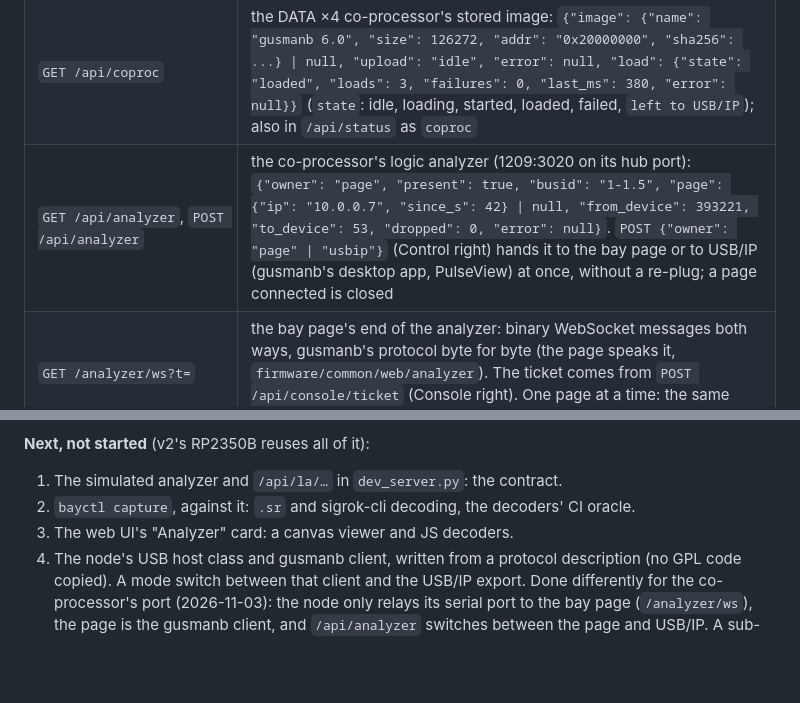
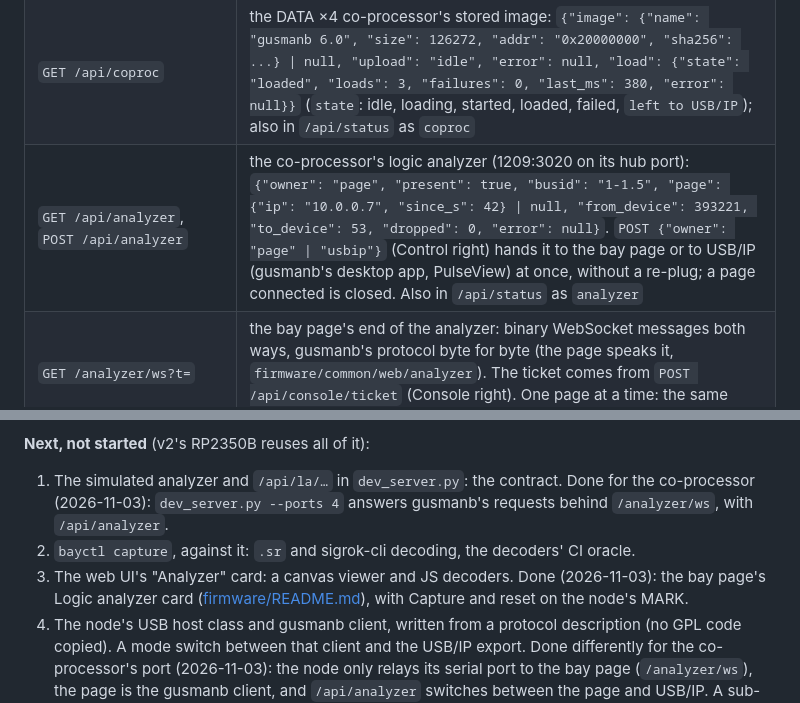
Before and after one commit to kartben/hw-testing-rack, a Markdown page: docs/multi-dut-node.md, 2 parts joined by grey strips. Drawn GitHub-style; blank space fills up the shorter version.

```diff
--- a/docs/multi-dut-node.md
+++ b/docs/multi-dut-node.md
@@ -253,7 +253,7 @@ an unpowered board.
 | `GET /api/boards`, `GET` / `PUT /api/ports/<n>/board` | each sub-slot's Zephyr board target (board, runner, probe id, console), saved on the node for the board in it ([firmware/README.md › Board targets](../firmware/README.md#board-targets)) |
 | `/metrics` | the DUT metrics labelled `port="A1.2"` |
 | `GET /api/coproc` | the DATA ×4 co-processor's stored image: `{"image": {"name": "gusmanb 6.0", "size": 126272, "addr": "0x20000000", "sha256": ...} \| null, "upload": "idle", "error": null, "load": {"state": "loaded", "loads": 3, "failures": 0, "last_ms": 380, "error": null}}` (`state`: idle, loading, started, loaded, failed, `left to USB/IP`); also in `/api/status` as `coproc` |
-| `GET /api/analyzer`, `POST /api/analyzer` | the co-processor's logic analyzer (1209:3020 on its hub port): `{"owner": "page", "present": true, "busid": "1-1.5", "page": {"ip": "10.0.0.7", "since_s": 42} \| null, "from_device": 393221, "to_device": 53, "dropped": 0, "error": null}`.  `POST {"owner": "page" \| "usbip"}` (Control right) hands it to the bay page or to USB/IP (gusmanb's desktop app, PulseView) at once, without a re-plug; a page connected is closed |
+| `GET /api/analyzer`, `POST /api/analyzer` | the co-processor's logic analyzer (1209:3020 on its hub port): `{"owner": "page", "present": true, "busid": "1-1.5", "page": {"ip": "10.0.0.7", "since_s": 42} \| null, "from_device": 393221, "to_device": 53, "dropped": 0, "error": null}`.  `POST {"owner": "page" \| "usbip"}` (Control right) hands it to the bay page or to USB/IP (gusmanb's desktop app, PulseView) at once, without a re-plug; a page connected is closed.  Also in `/api/status` as `analyzer` |
 | `GET /analyzer/ws?t=` | the bay page's end of the analyzer: binary WebSocket messages both ways, gusmanb's protocol byte for byte (the page speaks it, `firmware/common/web/analyzer`).  The ticket comes from `POST /api/console/ticket` (Console right).  One page at a time: the same address takes it over (a reload), another gets refused |
 | `POST /api/coproc/begin`, `POST /api/coproc?ticket=` | admin: a new image into the node's `coproc` partition, as the firmware updates (the hash and the admin signature on `begin`, the body with the ticket): a 64-byte header (`struct coproc_hdr`, `src/bay.h`), then the bytes for the co-processor's SRAM.  Refused if it is not an RP2350 Arm image wholly in its SRAM (a `no_flash` build) or larger than the partition; the old image is gone once an upload starts |
 
@@ -437,9 +437,13 @@ string of a port's USB device.
 
 **Next, not started** (v2's RP2350B reuses all of it):
 
-1. The simulated analyzer and `/api/la/…` in `dev_server.py`: the contract.
+1. The simulated analyzer and `/api/la/…` in `dev_server.py`: the contract.  Done for the
+   co-processor (2026-11-03): `dev_server.py --ports 4` answers gusmanb's requests behind
+   `/analyzer/ws`, with `/api/analyzer`.
 2. `bayctl capture`, against it: `.sr` and sigrok-cli decoding, the decoders' CI oracle.
-3. The web UI's "Analyzer" card: a canvas viewer and JS decoders.
+3. The web UI's "Analyzer" card: a canvas viewer and JS decoders.  Done (2026-11-03): the bay
+   page's Logic analyzer card ([firmware/README.md](../firmware/README.md#logic-analyzer)), with
+   Capture and reset on the node's MARK.
 4. The node's USB host class and gusmanb client, written from a protocol description (no GPL code
    copied).  A mode switch between that client and the USB/IP export.  Done differently for the
    co-processor's port (2026-11-03): the node only relays its serial port to the bay page
```
Also changed, not shown: docs/firmware.md (+6 -2 lines), firmware/README.md (+19 -0 lines), docs/img/web-ui-analyzer.png (added), 13 other files.
